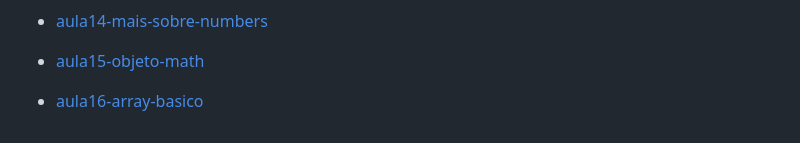
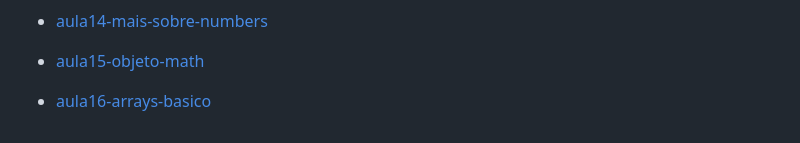
Before and after one commit to LucianMontibeller/curso_udemy_JavaScript, a Markdown page: README.md, the part around the change. GitHub-like rendering.

```diff
--- a/README.md
+++ b/README.md
@@ -30,4 +30,4 @@ Não tem nada neste seção por se tratar somente de preparar o ambiente de trab
 
 -  [aula15-objeto-math](https://github.com/LucianMontibeller/curso_udemy_JavaScript/tree/main/secao02-JavaScript-Basico-Para-iniciantes/aula15-objeto-math)
 
--  [aula16-array-basico](https://github.com/LucianMontibeller/curso_udemy_JavaScript/tree/main/secao02-JavaScript-Basico-Para-iniciantes/aula16-array-basico)
+-  [aula16-arrays-basico](https://github.com/LucianMontibeller/curso_udemy_JavaScript/tree/main/secao02-JavaScript-Basico-Para-iniciantes/aula16-arrays-basico)
```
